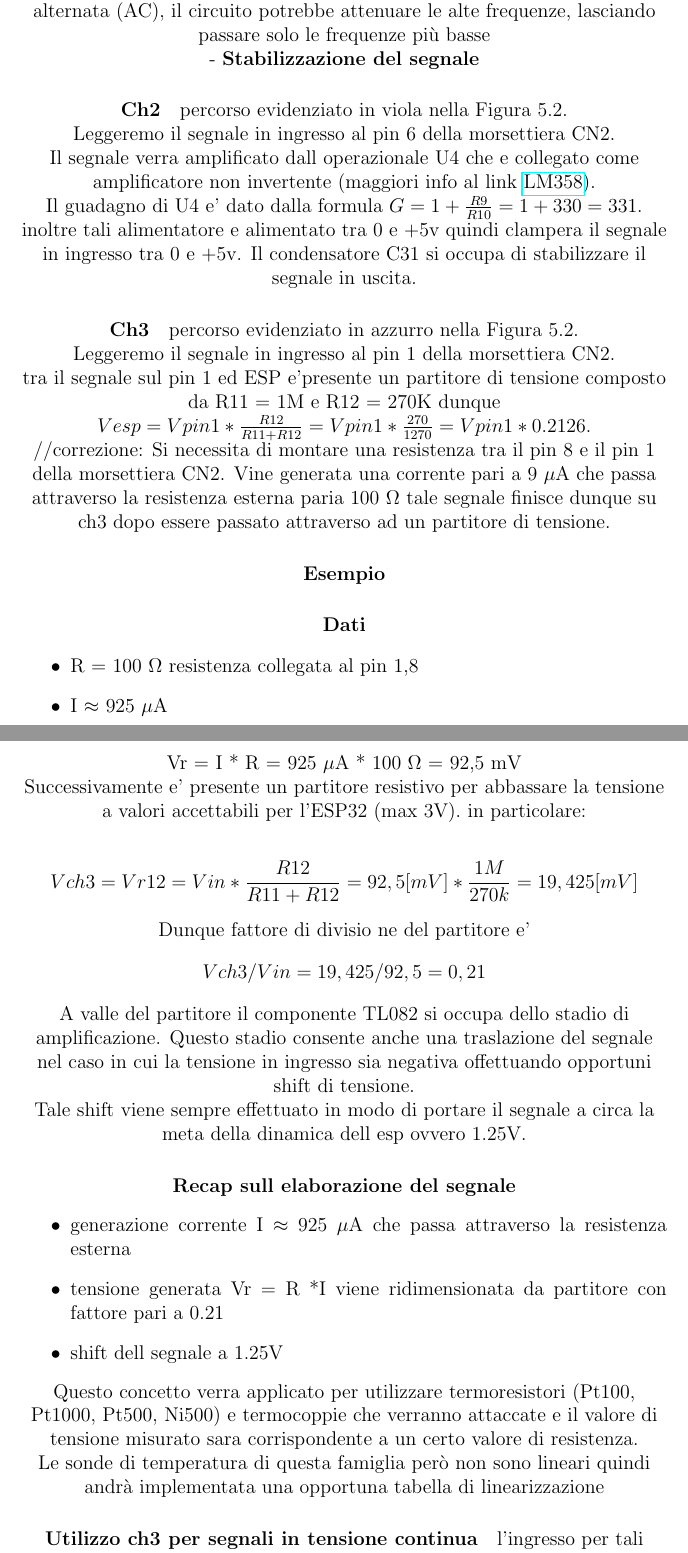
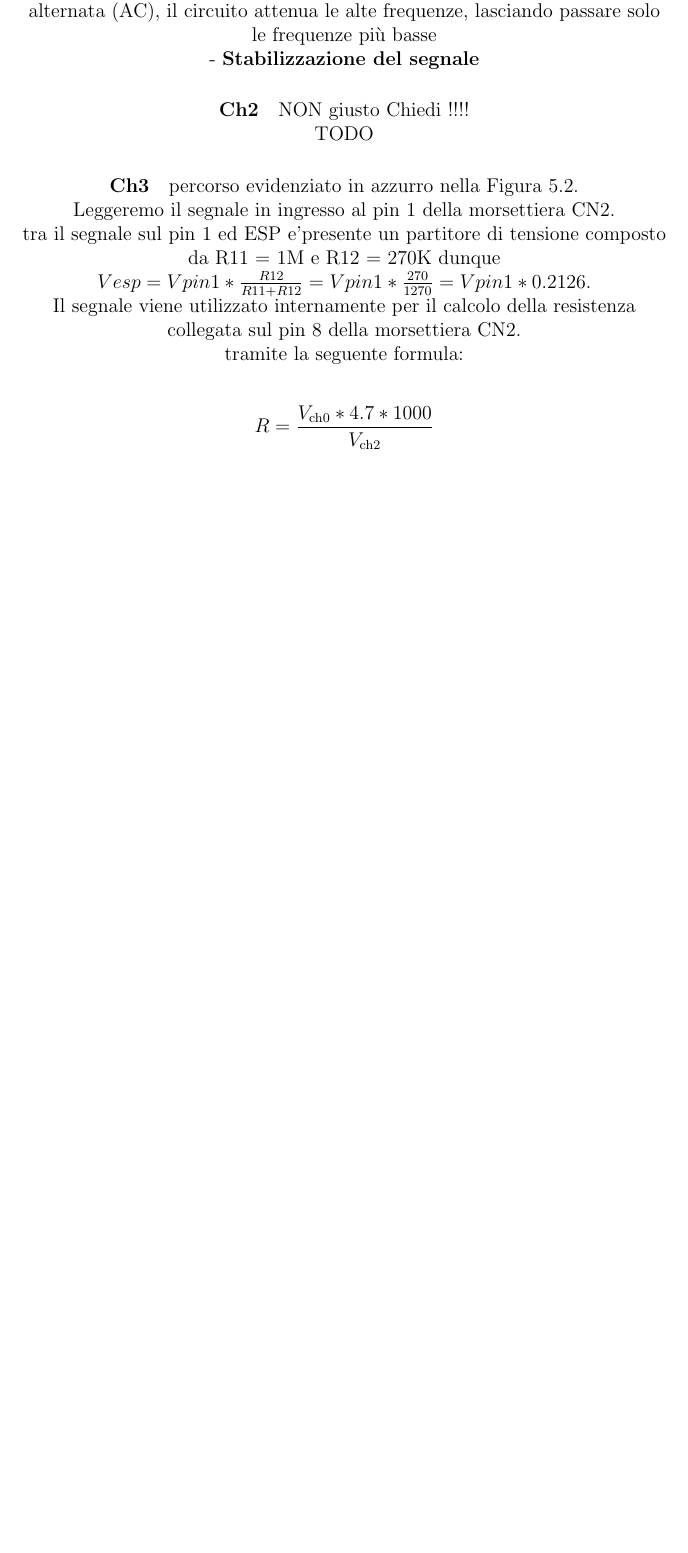
Before and after one commit to AlessioTommasi-supsi/iotProject, a LaTeX document (docs/tesi/tesi.tex): two parts of pages 14 and 15 of 33 before the commit and part of page 14 of 31 after it, the two joined at a grey line, cut so that both start at the same text, the shorter picture padded with empty space. Compiled offline with pdfLaTeX.

Commit message:
non va piu open modscan!
pero ho aggiornato tesi

```diff
--- a/docs/tesi/tesi.tex
+++ b/docs/tesi/tesi.tex
@@ -234 +238,0 @@ seguendo KCL (kirchhoff current law) si ottiene che la corrente che passa per la
-dunque la la tensone su ch0 (Vch0 letta da esp a seguito dello stadio di amplificazione) seguendo KVL (kirchhoff voltage law) e' data da: tensione su R8 + tensione su R
@@ -265,21 +243,13 @@ percorso evidenziato in giallo nella Figura 5.2.
 Possibili funzioni del segnale sul segnale in ingreso al pin 7 della morsettiera CN2.
 
 - \textbf{Filtro Passa Basso}
-Se il segnale applicato su R7 è una tensione alternata (AC), il circuito potrebbe attenuare le alte frequenze, lasciando passare solo le frequenze più basse
+Se il segnale applicato su R7 è una tensione alternata (AC), il circuito attenua le alte frequenze, lasciando passare solo le frequenze più basse
 
 - \textbf{Stabilizzazione del segnale}
 
-\paragraph{Ch2}
-percorso evidenziato in viola nella Figura 5.2.
+\paragraph{Ch2} NON giusto Chiedi !!!!
 
-Leggeremo il segnale in ingresso al pin 6 della morsettiera CN2.
-
-Il segnale verra amplificato dall operazionale U4 che e collegato come amplificatore non invertente (maggiori info al link \href{https://elettronicasemplice.weebly.com/amplificatore-operazionale-non-invertente.html}{LM358}).
-
-Il guadagno di U4 e' dato dalla formula $G = 1 + \frac{R9}{R10}= 1+330 = 331 $.
-
-inoltre tali alimentatore e alimentato tra 0 e +5v quindi clampera il segnale in ingresso tra 0 e +5v.
-Il condensatore C31 si occupa di stabilizzare il segnale in uscita.
+TODO
 
 \paragraph{Ch3}
 percorso evidenziato in azzurro nella Figura 5.2.
@@ -288,81 +258,11 @@ Leggeremo il segnale in ingresso al pin 1 della morsettiera CN2.
 
 tra il segnale sul pin 1 ed ESP e'presente un partitore di tensione composto da R11 = 1M e R12 = 270K dunque $Vesp = Vpin1 * \frac{R12}{R11+R12} = Vpin1 * \frac{270}{1270} = Vpin1 * 0.2126$.
 
-//correzione:
-Si necessita di montare una resistenza tra il pin 8 e il pin 1 della morsettiera CN2.
-Vine generata una corrente pari a 9 $\mu$A che passa attraverso la resistenza esterna paria 100 $\Omega$
-tale segnale finisce dunque su ch3 dopo essere passato attraverso ad un partitore di tensione.
+Il segnale viene utilizzato internamente per il calcolo della resistenza collegata sul pin 8 della morsettiera CN2.
 
-\paragraph{Esempio}
-\subparagraph{Dati}
-\begin{itemize}
-    \item R = 100 $\Omega$ resistenza collegata al pin 1,8
-    \item I $\approx$ 925 $\mu$A
-\end{itemize}
+tramite la seguente formula:
 
-Vr = I * R = 925 $\mu$A * 100 $\Omega$ = 92,5 mV
-
-Successivamente e' presente un partitore resistivo per abbassare la tensione a valori accettabili per l'ESP32 (max 3V).
-in particolare:
-
-\[ Vch3 = Vr12 = Vin * \frac{R12}{R11+R12} = 92,5 [mV] * \frac{1M}{270k} = 19,425 [mV] \]
-
-Dunque fattore di divisio ne del partitore e'
-\[Vch3/Vin = 19,425/92,5 = 0,21 \]
-
-A valle del partitore il componente TL082 si occupa dello stadio di amplificazione.
-Questo stadio consente anche una traslazione del segnale nel caso in cui la tensione in ingresso sia negativa offettuando opportuni shift di tensione.
-
-Tale shift viene sempre effettuato in modo di portare il segnale a circa la meta della dinamica dell esp ovvero 1.25V.
-
-\paragraph{Recap sull elaborazione del segnale}
-\begin{itemize}
-    \item generazione corrente  I $\approx$ 925 $\mu$A che passa attraverso la resistenza esterna
-    \item tensione generata Vr = R *I viene ridimensionata da partitore con fattore pari a 0.21
-    \item shift dell segnale a 1.25V
-\end{itemize}
-
-Questo concetto verra applicato per utilizzare termoresistori (Pt100, Pt1000, Pt500, Ni500) e termocoppie che verranno attaccate e il valore di tensione misurato sara corrispondente a un certo valore di resistenza.
-
-Le sonde di temperatura di questa famiglia però non sono lineari quindi andrà implementata una opportuna tabella di linearizzazione
-
-
-\paragraph{Utilizzo ch3 per segnali in tensione continua}
-l’ingresso per tali segnali è dal pin 1 (positivo) e 2 (negativo ) della morsettiera CN2.
-
-\subparagraph{Esempio}
-
-\[
-    Vin = 10V
-       => 10V * 0.21 = 2.1V
-       => 2.1V + 1.25V = 3.35V
-\]
-
-Contrariamente al caso precedente, non e' necessario effettuare linearizzazione con tabella poiche il segnale e gia lineare.
-Dovro dare dunque un opzione lato SW per selezionare il tipo di segnale in ingresso su CH3.
-
-Ovvero su ch3 leggero 1.25 quando saranno applicati 0V nella morsettiera CN2 e 3.3V quando ci sono 10V
-
-\paragraph{Utilizzo ch3 per segnale di corrente}
-il generatore di corrente dovra essere inserito tra il pin 7(positivo) e 2(negativo) della morsettiera CN2.
-
-\subparagraph{Esempio}
-
-Consideriamo un generatore di corrente in ingresso di 20mA.
-
-La corrente cadrà sulla resistenza R7 generando una tensione che verrà poi shiftata di 1.25V
-
-0.02mA *110Ohm = 2.2V + 1.25 = 3.45V
-
-Dunque su ch3 leggero 3.45V quando ci sono 20mA in ingresso.
-
-Ultimo caso è quello delle sonde termocoppie. In questo caso la sonda è inserita tra pin 6 e pin 2
-
-Il multiplexer sarà in posizione ch2
-
-Queste sonde forniscono in uscita al variare della temperatura una tensione di pochi millivolt per questo il segnale deve essere amplificato tramite op177 che è un operazionale a basso offset (ovvero non introduce rumore sul segnale misurato).
-
-Il gain dell’operazionale con queste resistenze è pari a 101 quindi il segnali in ingresso verrà amplificato per 101 volte e shiftato sempre di 1.25V
+\[ R = \frac{V_{\text{ch0}  } * 4.7 * 1000}{V_{\text{ch2}}}  \]
 
 \paragraph{Ch4}
 Connessione equivalente a CH0
@@ -746,6 +646,3 @@ Una delle attività più complesse è stata la gestione dell'accesso concorrente
 \endhead
 \hline
 \endfoot
-\textbf{Configurazione sensori di temperatura} & Configurare e integrare sensori di temperatura \textbf{PT100}, \textbf{PT1000} e \textbf{termocoppie} utilizzando moduli come \textbf{MAX31865} e \textbf{MAX31855}.
-
- implementazione una opportuna tabella di linearizzazione per Le sonde di temperatura di questa famiglia (Vedi sezione 2.1.3 - Ch3 per maggiori dettagli)  \\ \hline
```
Also changed, not shown: docs/tesi/img/board.png (added), docs/tesi/img/uscite.png (added), src/SLAVE_EXAMPLE/prof_code/README.md, docs/tesi/tesi.tex (74 more changed lines), 8 other files.
